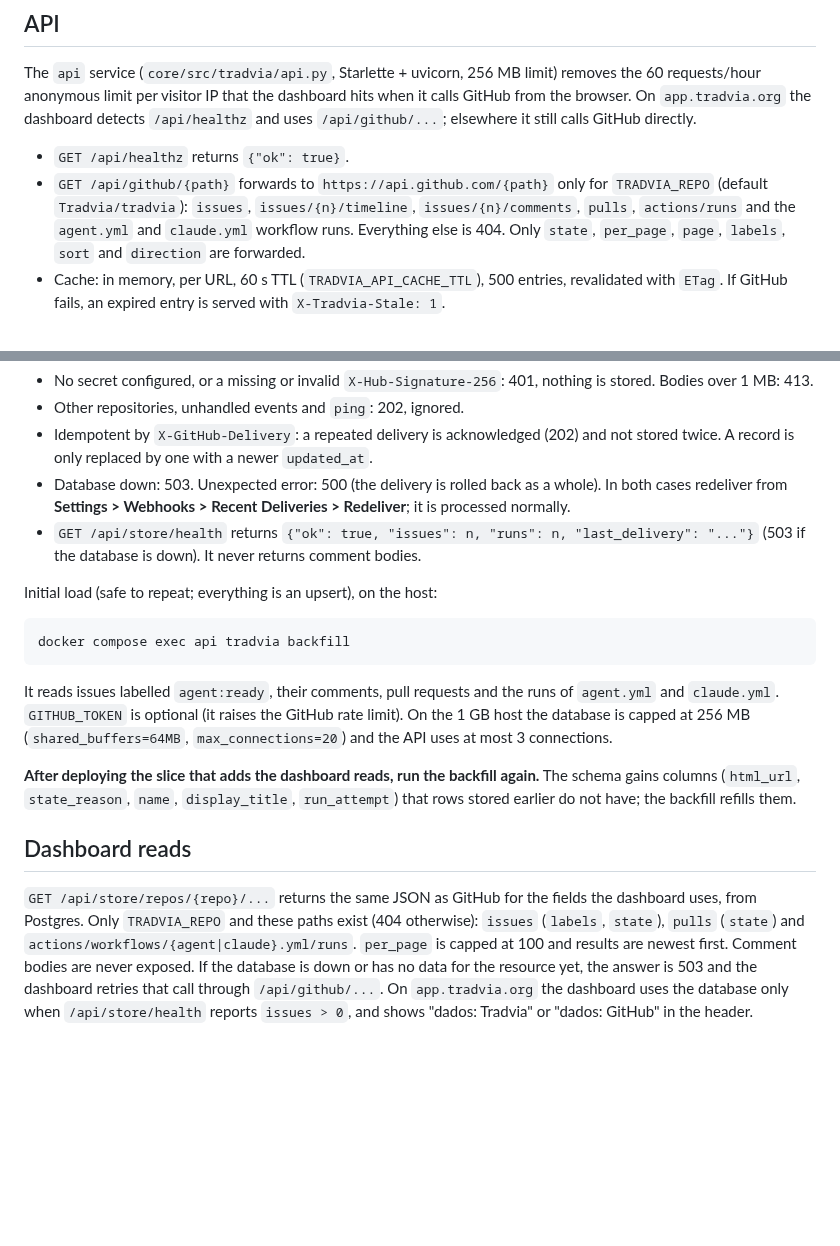
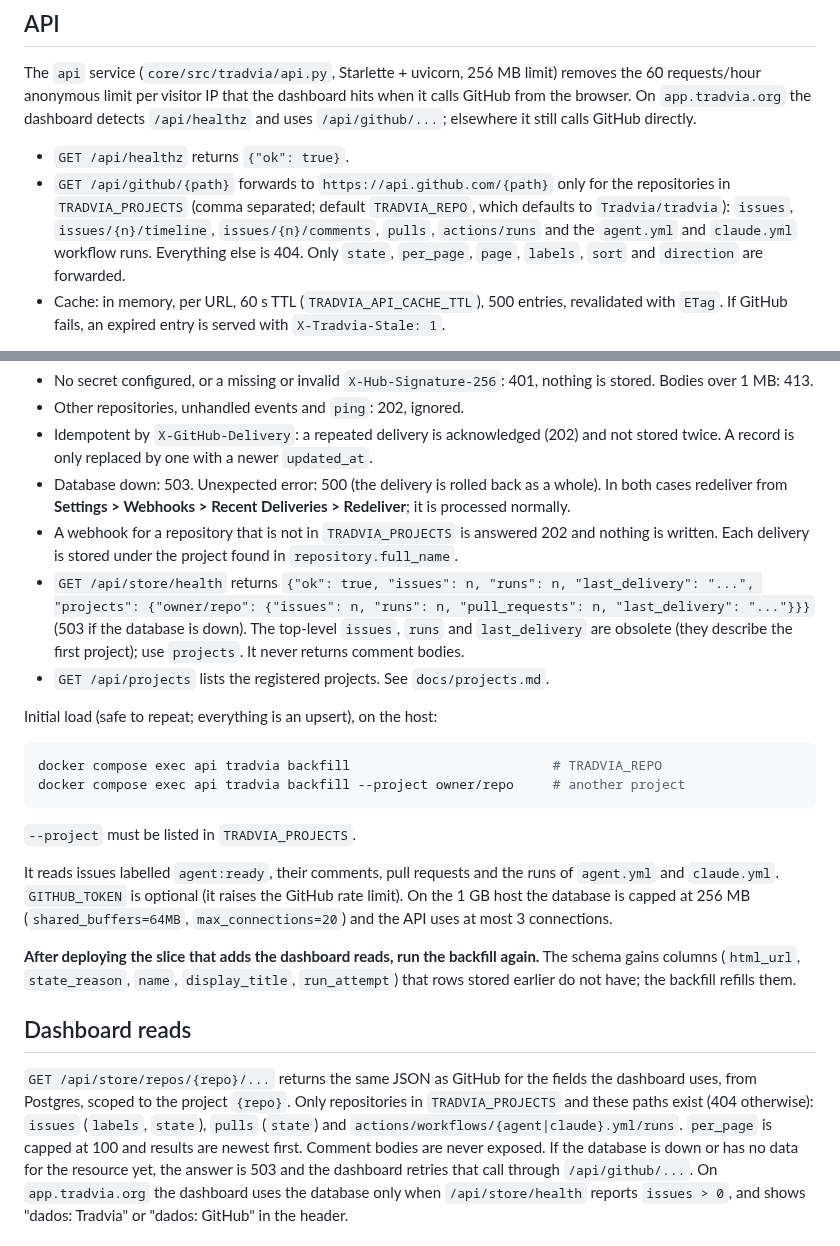
Before and after one commit to Tradvia/tradvia, a Markdown page: docs/deploy-oci.md, 2 parts joined by grey strips. Rendered like a GitHub page; blank space fills up the shorter version.

Commit message:
feat(core): project as the unit of scope for all stored data (ADR 0006, phase 0) (#44)

````diff
--- a/docs/deploy-oci.md
+++ b/docs/deploy-oci.md
@@ -97,7 +97,8 @@ GitHub directly.
 
 - `GET /api/healthz` returns `{"ok": true}`.
 - `GET /api/github/{path}` forwards to `https://api.github.com/{path}` only for
-  `TRADVIA_REPO` (default `Tradvia/tradvia`): `issues`, `issues/{n}/timeline`,
+  the repositories in `TRADVIA_PROJECTS` (comma separated; default `TRADVIA_REPO`,
+  which defaults to `Tradvia/tradvia`): `issues`, `issues/{n}/timeline`,
   `issues/{n}/comments`, `pulls`, `actions/runs` and the `agent.yml` and
   `claude.yml` workflow runs. Everything else is 404. Only `state`, `per_page`,
   `page`, `labels`, `sort` and `direction` are forwarded.
@@ -146,15 +147,24 @@ Behavior of `POST /api/webhooks/github`:
 - Database down: 503. Unexpected error: 500 (the delivery is rolled back as a
   whole). In both cases redeliver from **Settings > Webhooks > Recent
   Deliveries > Redeliver**; it is processed normally.
+- A webhook for a repository that is not in `TRADVIA_PROJECTS` is answered 202
+  and nothing is written. Each delivery is stored under the project found in
+  `repository.full_name`.
 - `GET /api/store/health` returns `{"ok": true, "issues": n, "runs": n,
-  "last_delivery": "..."}` (503 if the database is down). It never returns
-  comment bodies.
+  "last_delivery": "...", "projects": {"owner/repo": {"issues": n, "runs": n,
+  "pull_requests": n, "last_delivery": "..."}}}` (503 if the database is down).
+  The top-level `issues`, `runs` and `last_delivery` are obsolete (they describe the
+  first project); use `projects`. It never returns comment bodies.
+- `GET /api/projects` lists the registered projects. See `docs/projects.md`.
 
 Initial load (safe to repeat; everything is an upsert), on the host:
 
 ```bash
-docker compose exec api tradvia backfill
+docker compose exec api tradvia backfill                          # TRADVIA_REPO
+docker compose exec api tradvia backfill --project owner/repo     # another project
 ```
+
+`--project` must be listed in `TRADVIA_PROJECTS`.
 
 It reads issues labelled `agent:ready`, their comments, pull requests and the
 runs of `agent.yml` and `claude.yml`. `GITHUB_TOKEN` is optional (it raises the
@@ -170,8 +180,8 @@ refills them.
 ## Dashboard reads
 
 `GET /api/store/repos/{repo}/...` returns the same JSON as GitHub for the fields
-the dashboard uses, from Postgres. Only `TRADVIA_REPO` and these paths exist (404
-otherwise): `issues` (`labels`, `state`), `pulls` (`state`) and
+the dashboard uses, from Postgres, scoped to the project `{repo}`. Only repositories
+in `TRADVIA_PROJECTS` and these paths exist (404 otherwise): `issues` (`labels`, `state`), `pulls` (`state`) and
 `actions/workflows/{agent|claude}.yml/runs`. `per_page` is capped at 100 and
 results are newest first. Comment bodies are never exposed. If the database is
 down or has no data for the resource yet, the answer is 503 and the dashboard
````
